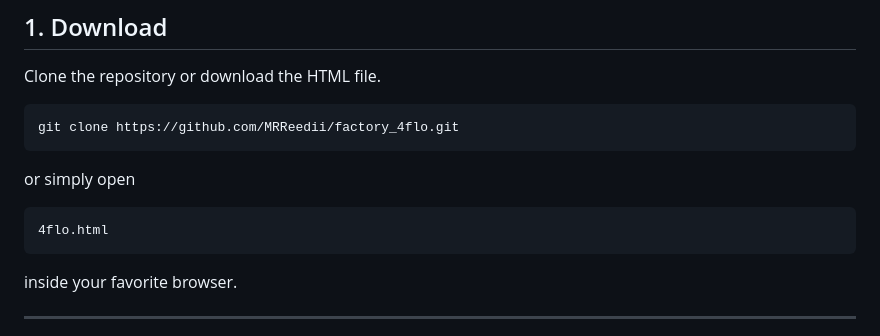
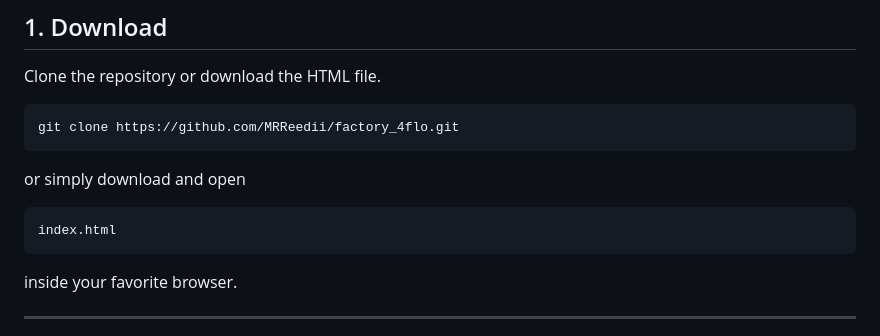
Before and after one commit to MRReedii/factory_4flo, a Markdown page: README.md, the part around the change. Rendered like a GitHub page.

Commit message:
Update README.md
fix small typo

````diff
--- a/README.md
+++ b/README.md
@@ -30,10 +30,10 @@ Clone the repository or download the HTML file.
 git clone https://github.com/MRReedii/factory_4flo.git
 ```
 
-or simply open
+or simply download and open
 
 ```text
-4flo.html
+index.html
 ```
 
 inside your favorite browser.
````
